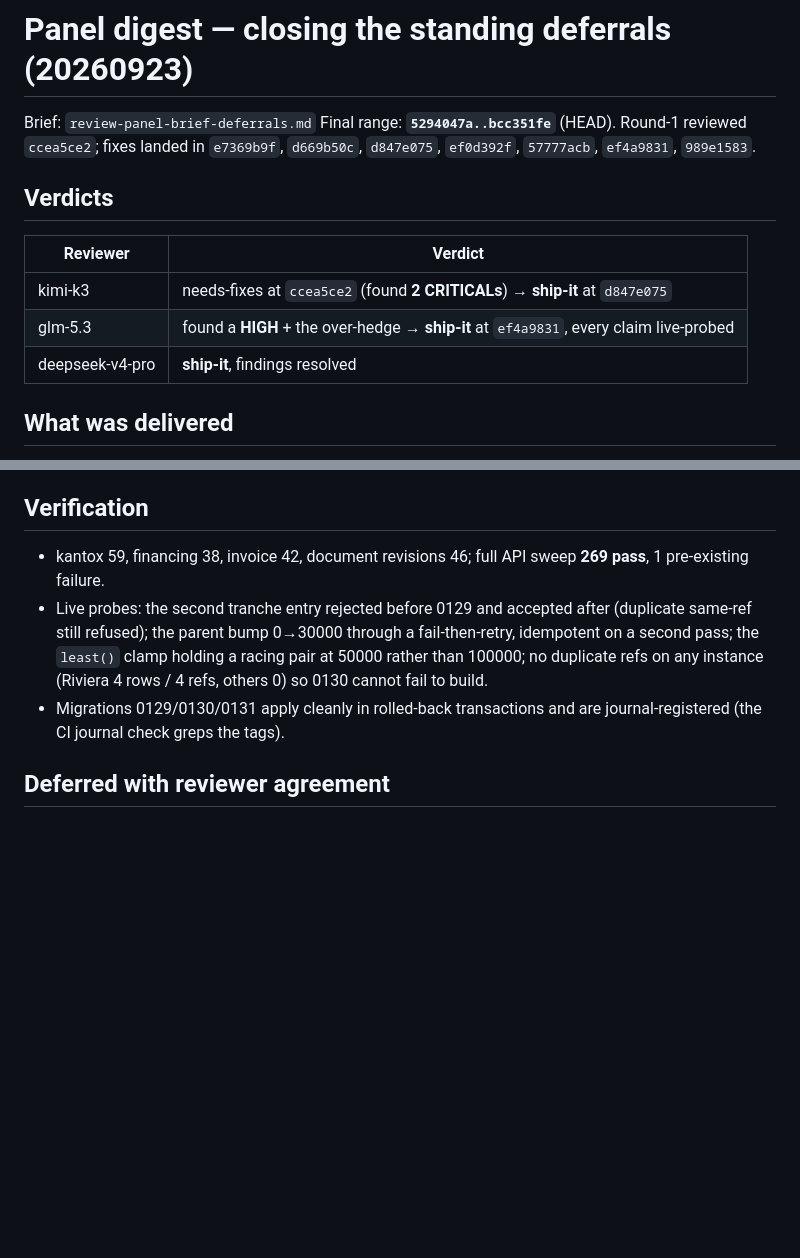
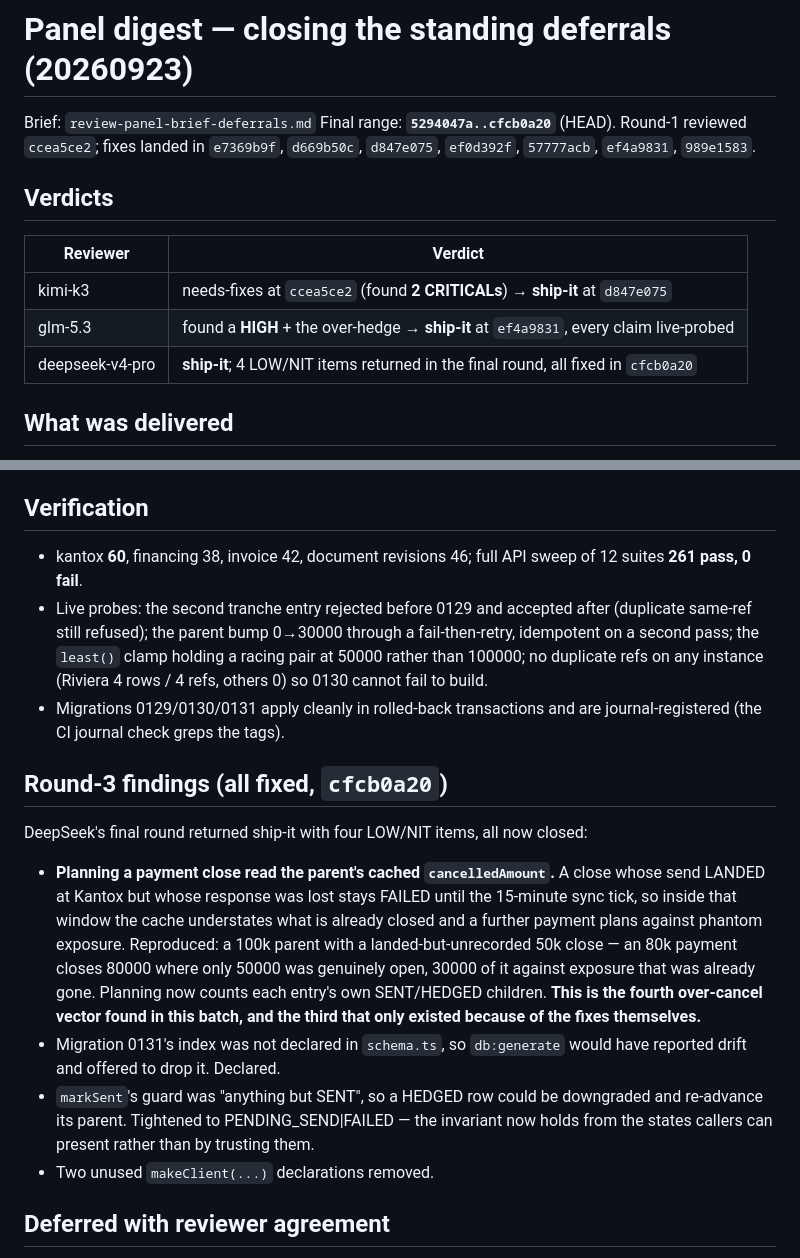
Before and after one commit to fueld-app/fueld, a Markdown page: model-reviews/20260923-deferrals-digest.md, 2 parts joined by grey strips. GitHub-like rendering; blank space fills up the shorter version.

Commit message:
docs(review): final deferrals digest
Round-3 findings recorded, including the fourth over-cancel vector — and the fact
that three of the four existed only because of the fixes themselves. The batch's
pattern: an invariant maintained by whoever remembers to, rather than by the state
machine.

```diff
--- a/model-reviews/20260923-deferrals-digest.md
+++ b/model-reviews/20260923-deferrals-digest.md
@@ -1,7 +1,7 @@
 # Panel digest — closing the standing deferrals (20260923)
 
 Brief: `review-panel-brief-deferrals.md`
-Final range: **`5294047a..bcc351fe`** (HEAD). Round-1 reviewed `ccea5ce2`; fixes landed in `e7369b9f`, `d669b50c`, `d847e075`, `ef0d392f`, `57777acb`, `ef4a9831`, `989e1583`.
+Final range: **`5294047a..cfcb0a20`** (HEAD). Round-1 reviewed `ccea5ce2`; fixes landed in `e7369b9f`, `d669b50c`, `d847e075`, `ef0d392f`, `57777acb`, `ef4a9831`, `989e1583`.
 
 ## Verdicts
 
@@ -9,7 +9,7 @@ Final range: **`5294047a..bcc351fe`** (HEAD). Round-1 reviewed `ccea5ce2`; fixes
 |---|---|
 | kimi-k3 | needs-fixes at `ccea5ce2` (found **2 CRITICALs**) → **ship-it** at `d847e075` |
 | glm-5.3 | found a **HIGH** + the over-hedge → **ship-it** at `ef4a9831`, every claim live-probed |
-| deepseek-v4-pro | **ship-it**, findings resolved |
+| deepseek-v4-pro | **ship-it**; 4 LOW/NIT items returned in the final round, all fixed in `cfcb0a20` |
 
 ## What was delivered
 
@@ -44,9 +44,18 @@ Every new test was checked against the pre-fix commit. Verdicts: 5 of the new Ka
 
 ## Verification
 
-- kantox 59, financing 38, invoice 42, document revisions 46; full API sweep **269 pass**, 1 pre-existing failure.
+- kantox **60**, financing 38, invoice 42, document revisions 46; full API sweep of 12 suites **261 pass, 0 fail**.
 - Live probes: the second tranche entry rejected before 0129 and accepted after (duplicate same-ref still refused); the parent bump 0→30000 through a fail-then-retry, idempotent on a second pass; the `least()` clamp holding a racing pair at 50000 rather than 100000; no duplicate refs on any instance (Riviera 4 rows / 4 refs, others 0) so 0130 cannot fail to build.
 - Migrations 0129/0130/0131 apply cleanly in rolled-back transactions and are journal-registered (the CI journal check greps the tags).
+
+## Round-3 findings (all fixed, `cfcb0a20`)
+
+DeepSeek's final round returned ship-it with four LOW/NIT items, all now closed:
+
+- **Planning a payment close read the parent's cached `cancelledAmount`.** A close whose send LANDED at Kantox but whose response was lost stays FAILED until the 15-minute sync tick, so inside that window the cache understates what is already closed and a further payment plans against phantom exposure. Reproduced: a 100k parent with a landed-but-unrecorded 50k close — an 80k payment closes 80000 where only 50000 was genuinely open, 30000 of it against exposure that was already gone. Planning now counts each entry's own SENT/HEDGED children. **This is the fourth over-cancel vector found in this batch, and the third that only existed because of the fixes themselves.**
+- Migration 0131's index was not declared in `schema.ts`, so `db:generate` would have reported drift and offered to drop it. Declared.
+- `markSent`'s guard was "anything but SENT", so a HEDGED row could be downgraded and re-advance its parent. Tightened to PENDING_SEND|FAILED — the invariant now holds from the states callers can present rather than by trusting them.
+- Two unused `makeClient(...)` declarations removed.
 
 ## Deferred with reviewer agreement
 
```
